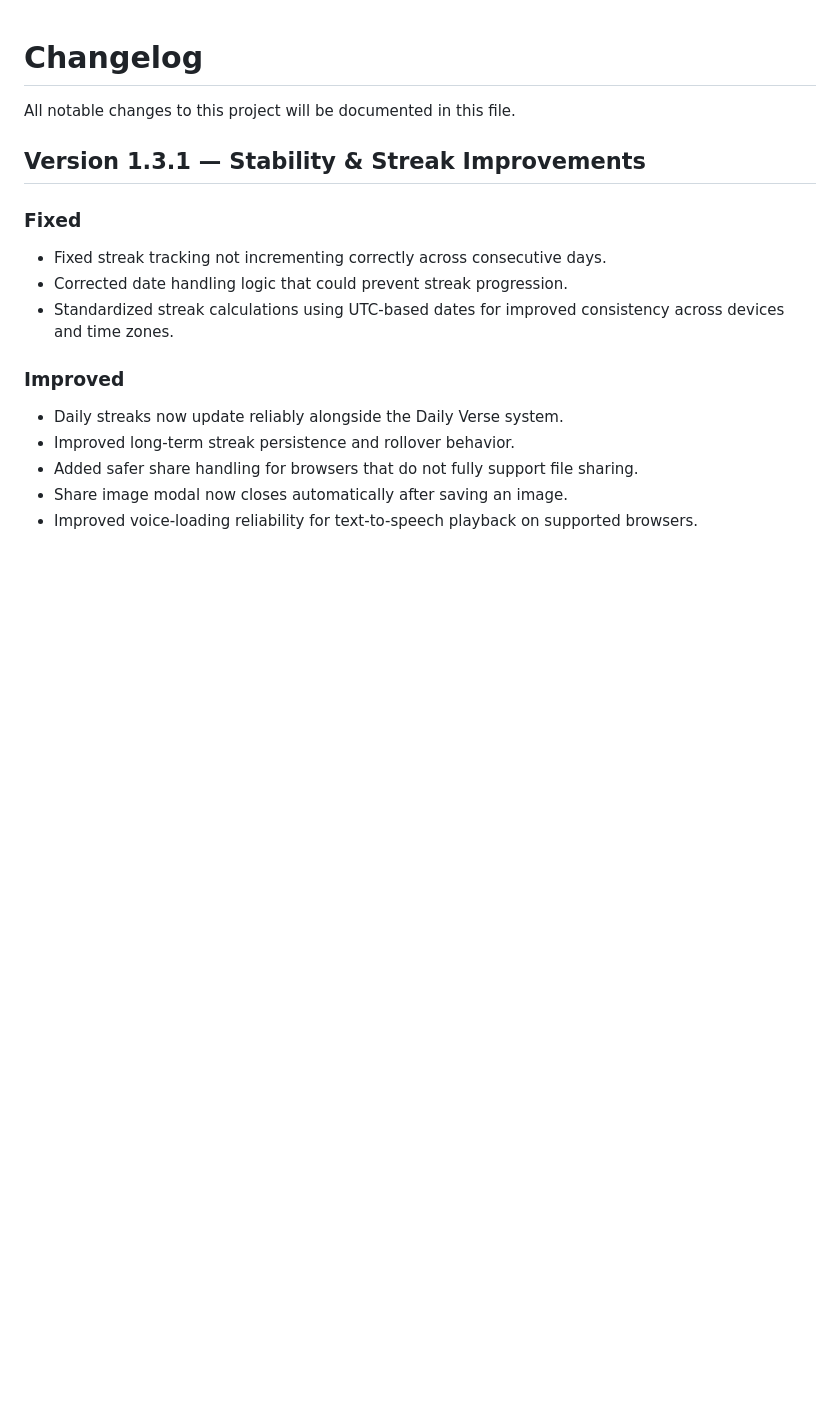
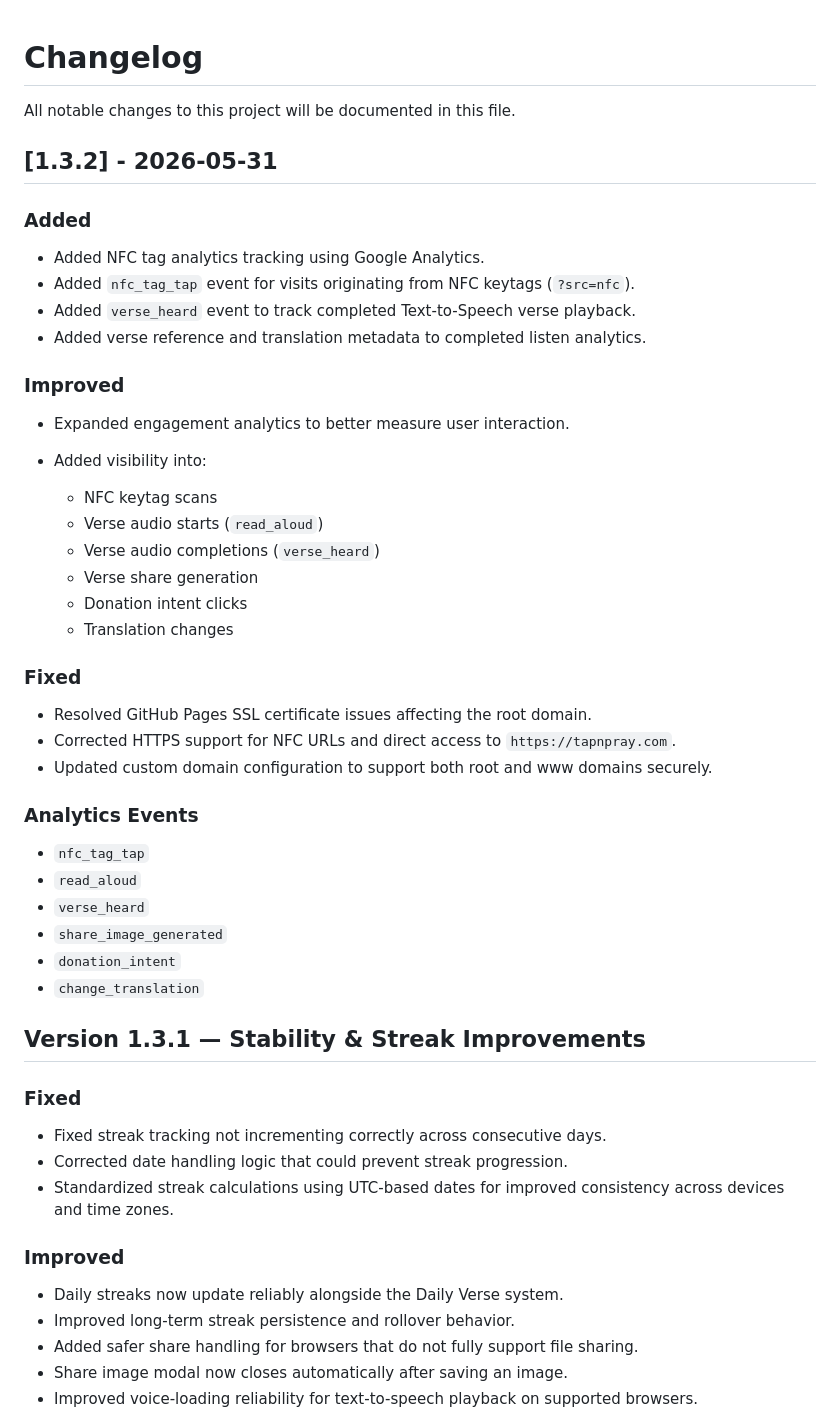
Before and after one commit to tapnpray/tapnpray.github.io, a Markdown page: CHANGELOG.md, the part around the change. Rendered like a GitHub page; blank space fills up the shorter version.

```diff
--- a/CHANGELOG.md
+++ b/CHANGELOG.md
@@ -1,6 +1,43 @@
 
 # Changelog
 All notable changes to this project will be documented in this file.
+
+## [1.3.2] - 2026-05-31
+
+### Added
+
+* Added NFC tag analytics tracking using Google Analytics.
+* Added `nfc_tag_tap` event for visits originating from NFC keytags (`?src=nfc`).
+* Added `verse_heard` event to track completed Text-to-Speech verse playback.
+* Added verse reference and translation metadata to completed listen analytics.
+
+### Improved
+
+* Expanded engagement analytics to better measure user interaction.
+* Added visibility into:
+
+  * NFC keytag scans
+  * Verse audio starts (`read_aloud`)
+  * Verse audio completions (`verse_heard`)
+  * Verse share generation
+  * Donation intent clicks
+  * Translation changes
+
+### Fixed
+
+* Resolved GitHub Pages SSL certificate issues affecting the root domain.
+* Corrected HTTPS support for NFC URLs and direct access to `https://tapnpray.com`.
+* Updated custom domain configuration to support both root and www domains securely.
+
+### Analytics Events
+
+* `nfc_tag_tap`
+* `read_aloud`
+* `verse_heard`
+* `share_image_generated`
+* `donation_intent`
+* `change_translation`
+
 
 ## Version 1.3.1 — Stability & Streak Improvements
 
```
